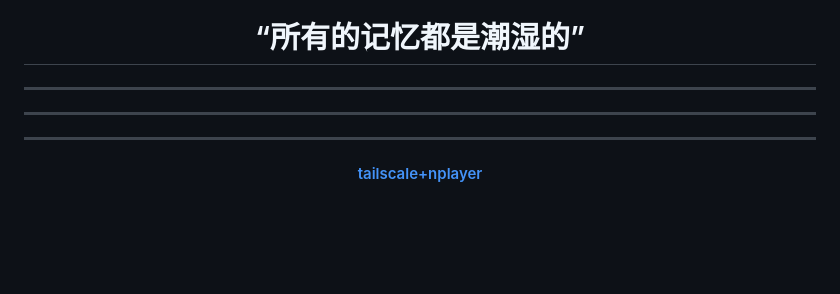
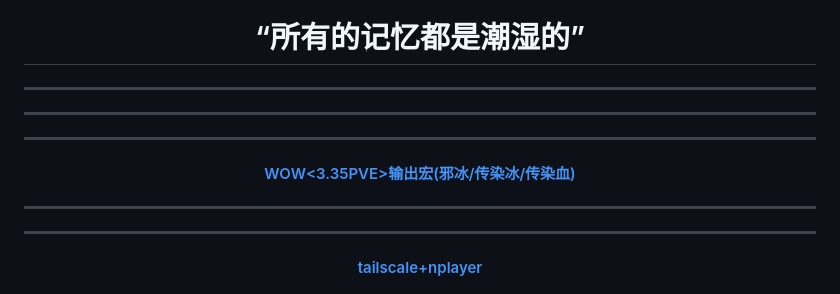
Before and after one commit to samoayk/samoayk.github.io, a Markdown page: index.md, the part around the change. GitHub-like rendering; blank space fills up the shorter version.

```diff
--- a/index.md
+++ b/index.md
@@ -2,6 +2,10 @@
 
 ---
 
+---
+---
+
+#### <center> <a href="samoayk.github.io/DK.html">WOW<3.35PVE>输出宏(邪冰/传染冰/传染血)</a>
 ---
 ---
 
```
